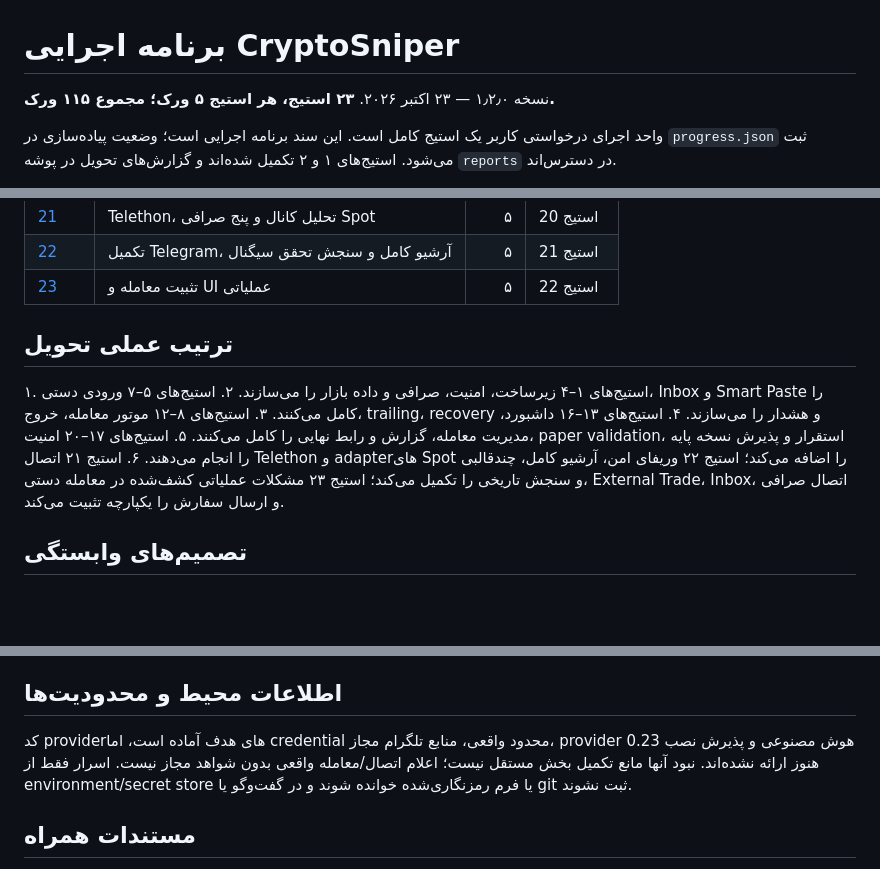
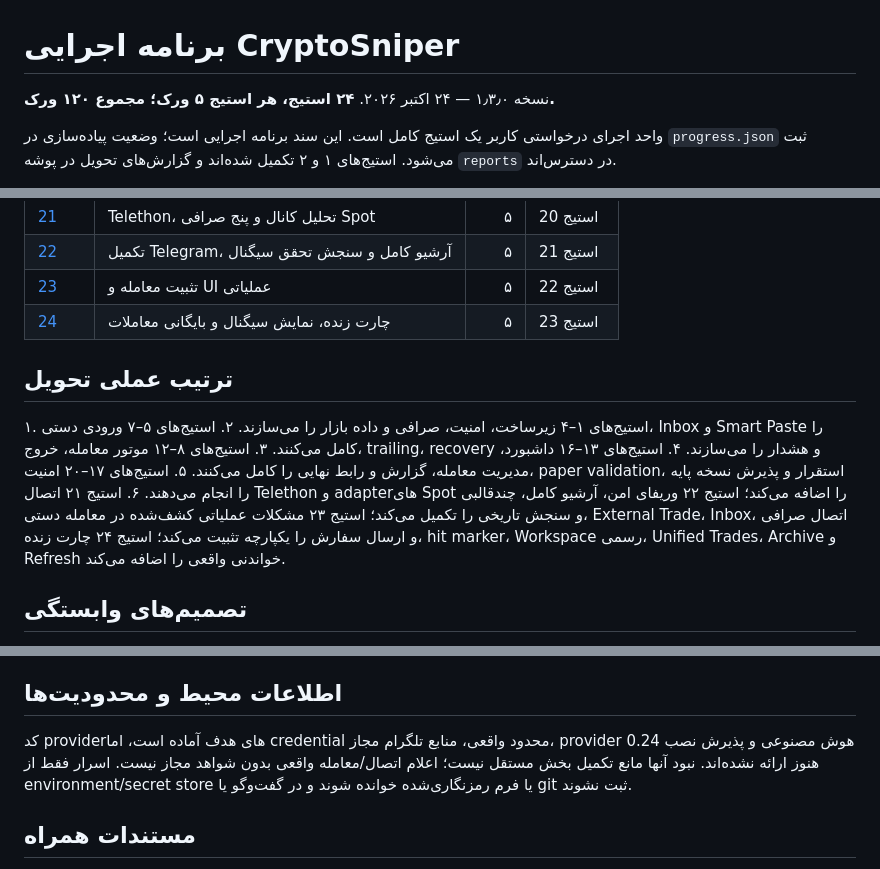
Before and after one commit to ostaddehdari/CryptoSniper, a Markdown page: docs/roadmap.md, 3 parts joined by grey strips. GitHub-like rendering; blank space fills up the shorter version.

Commit message:
S24-W05: به‌روزرسانی roadmap به ۲۴ استیج

```diff
--- a/docs/roadmap.md
+++ b/docs/roadmap.md
@@ -1,6 +1,6 @@
 # برنامه اجرایی CryptoSniper
 
-نسخه ۱٫۲٫۰ — ۲۳ اکتبر ۲۰۲۶. **۲۳ استیج، هر استیج ۵ ورک؛ مجموع ۱۱۵ ورک.**
+نسخه ۱٫۳٫۰ — ۲۴ اکتبر ۲۰۲۶. **۲۴ استیج، هر استیج ۵ ورک؛ مجموع ۱۲۰ ورک.**
 
 واحد اجرای درخواستی کاربر یک استیج کامل است. این سند برنامه اجرایی است؛ وضعیت پیاده‌سازی در `progress.json` ثبت می‌شود. استیج‌های ۱ و ۲ تکمیل شده‌اند و گزارش‌های تحویل در پوشه `reports` در دسترس‌اند.
 
@@ -33,6 +33,7 @@
 | [21](stages/21.md) | Telethon، تحلیل کانال و پنج صرافی Spot | ۵ | استیج 20 |
 | [22](stages/22.md) | تکمیل Telegram، آرشیو کامل و سنجش تحقق سیگنال | ۵ | استیج 21 |
 | [23](stages/23.md) | تثبیت معامله و UI عملیاتی | ۵ | استیج 22 |
+| [24](stages/24.md) | چارت زنده، نمایش سیگنال و بایگانی معاملات | ۵ | استیج 23 |
 
 ## ترتیب عملی تحویل
 
@@ -41,7 +42,7 @@
 ۳. استیج‌های ۸–۱۲ موتور معامله، خروج، trailing، recovery و هشدار را می‌سازند.
 ۴. استیج‌های ۱۳–۱۶ داشبورد، مدیریت معامله، گزارش و رابط نهایی را کامل می‌کنند.
 ۵. استیج‌های ۱۷–۲۰ امنیت، paper validation، استقرار و پذیرش نسخه پایه را انجام می‌دهند.
-۶. استیج ۲۱ اتصال Telethon و adapterهای Spot را اضافه می‌کند؛ استیج ۲۲ وریفای امن، آرشیو کامل، چندقالبی و سنجش تاریخی را تکمیل می‌کند؛ استیج ۲۳ مشکلات عملیاتی کشف‌شده در معامله دستی، External Trade، Inbox، اتصال صرافی و ارسال سفارش را یکپارچه تثبیت می‌کند.
+۶. استیج ۲۱ اتصال Telethon و adapterهای Spot را اضافه می‌کند؛ استیج ۲۲ وریفای امن، آرشیو کامل، چندقالبی و سنجش تاریخی را تکمیل می‌کند؛ استیج ۲۳ مشکلات عملیاتی کشف‌شده در معامله دستی، External Trade، Inbox، اتصال صرافی و ارسال سفارش را یکپارچه تثبیت می‌کند؛ استیج ۲۴ چارت زنده، hit marker، Workspace رسمی، Unified Trades، Archive و Refresh خواندنی واقعی را اضافه می‌کند.
 
 ## تصمیم‌های وابستگی
 
@@ -53,7 +54,7 @@ Celery پایه در S01 و simulator پایه در S03 ساخته می‌شون
 
 ## اطلاعات محیط و محدودیت‌ها
 
-کد providerهای هدف آماده است، اما credential محدود واقعی، منابع تلگرام مجاز، provider هوش مصنوعی و پذیرش نصب 0.23 هنوز ارائه نشده‌اند. نبود آنها مانع تکمیل بخش مستقل نیست؛ اعلام اتصال/معامله واقعی بدون شواهد مجاز نیست. اسرار فقط از environment/secret store یا فرم رمزنگاری‌شده خوانده شوند و در گفت‌وگو یا git ثبت نشوند.
+کد providerهای هدف آماده است، اما credential محدود واقعی، منابع تلگرام مجاز، provider هوش مصنوعی و پذیرش نصب 0.24 هنوز ارائه نشده‌اند. نبود آنها مانع تکمیل بخش مستقل نیست؛ اعلام اتصال/معامله واقعی بدون شواهد مجاز نیست. اسرار فقط از environment/secret store یا فرم رمزنگاری‌شده خوانده شوند و در گفت‌وگو یا git ثبت نشوند.
 
 ## مستندات همراه
 
```
